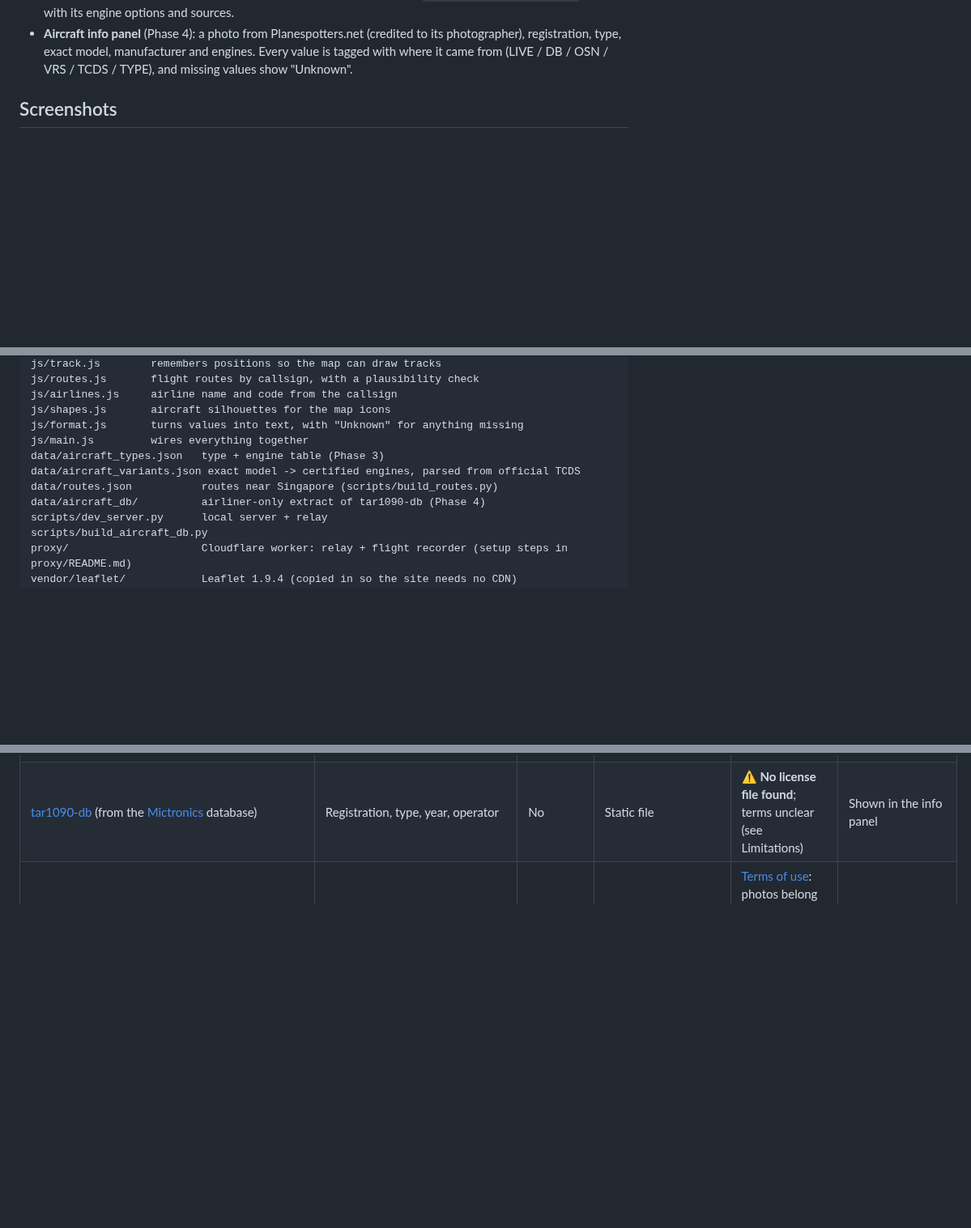
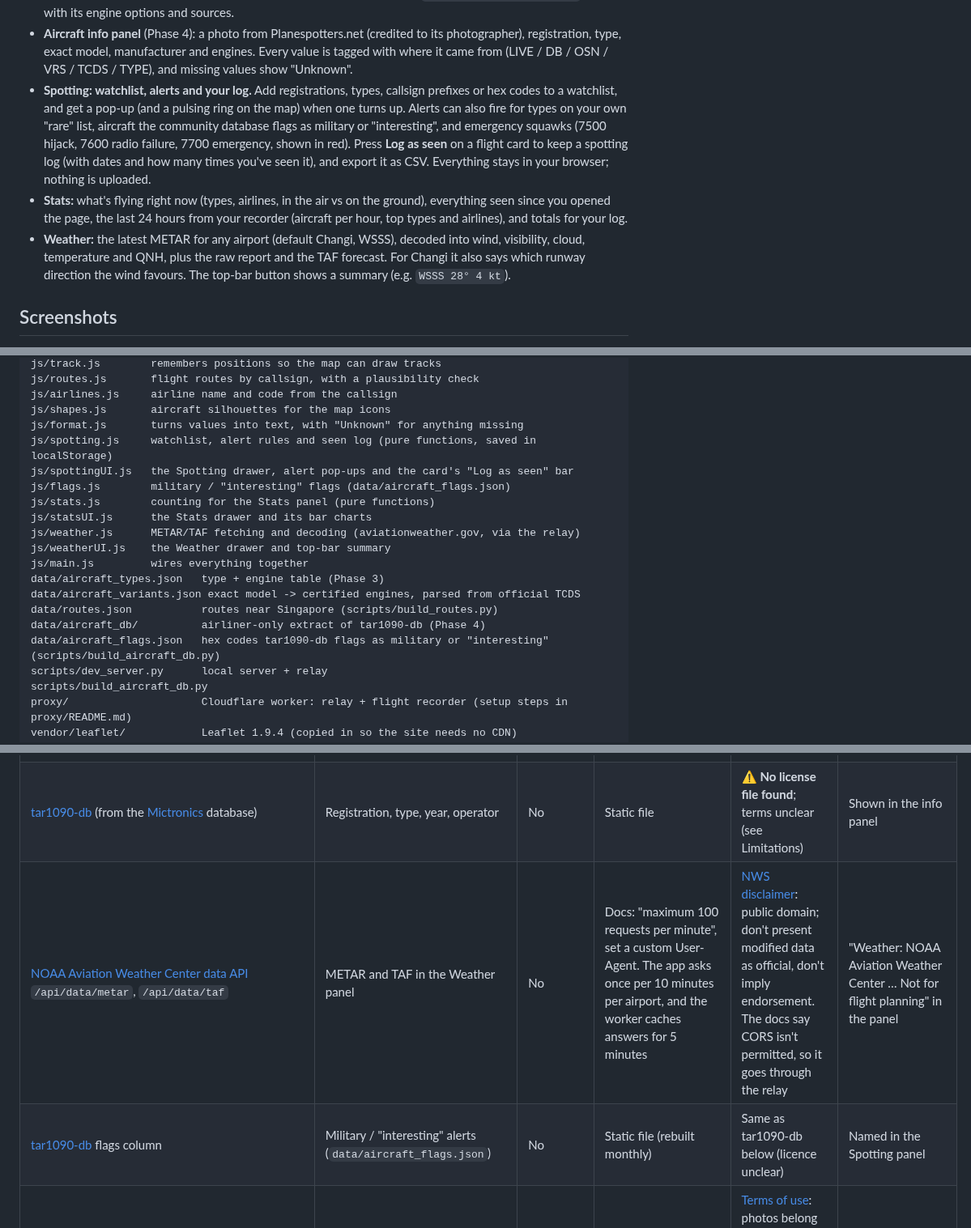
Before and after one commit to Themagicianleo/spotter-companion, a Markdown page: README.md, 3 parts joined by grey strips. Shown at 81% size. GitHub-like rendering; blank space fills up the shorter version.

```diff
--- a/README.md
+++ b/README.md
@@ -37,6 +37,18 @@ free, open data. It gives you some features that paid flight trackers charge for
 - **Aircraft info panel** (Phase 4): a photo from Planespotters.net (credited to its photographer), registration, type, exact model, manufacturer and
   engines. Every value is tagged with where it came from (LIVE / DB / OSN / VRS / TCDS / TYPE), and
   missing values show "Unknown".
+- **Spotting: watchlist, alerts and your log.** Add registrations, types, callsign prefixes or hex codes to a
+  watchlist, and get a pop-up (and a pulsing ring on the map) when one turns up. Alerts can also fire for
+  types on your own "rare" list, aircraft the community database flags as military or "interesting", and
+  emergency squawks (7500 hijack, 7600 radio failure, 7700 emergency, shown in red). Press **Log as seen** on a
+  flight card to keep a spotting log (with dates and how many times you've seen it), and export it as CSV.
+  Everything stays in your browser; nothing is uploaded.
+- **Stats:** what's flying right now (types, airlines, in the air vs on the ground), everything seen since you
+  opened the page, the last 24 hours from your recorder (aircraft per hour, top types and airlines), and
+  totals for your log.
+- **Weather:** the latest METAR for any airport (default Changi, WSSS), decoded into wind, visibility, cloud,
+  temperature and QNH, plus the raw report and the TAF forecast. For Changi it also says which runway direction
+  the wind favours. The top-bar button shows a summary (e.g. `WSSS 28° 4 kt`).
 
 ## Screenshots
 
@@ -124,11 +143,19 @@ js/routes.js       flight routes by callsign, with a plausibility check
 js/airlines.js     airline name and code from the callsign
 js/shapes.js       aircraft silhouettes for the map icons
 js/format.js       turns values into text, with "Unknown" for anything missing
+js/spotting.js     watchlist, alert rules and seen log (pure functions, saved in localStorage)
+js/spottingUI.js   the Spotting drawer, alert pop-ups and the card's "Log as seen" bar
+js/flags.js        military / "interesting" flags (data/aircraft_flags.json)
+js/stats.js        counting for the Stats panel (pure functions)
+js/statsUI.js      the Stats drawer and its bar charts
+js/weather.js      METAR/TAF fetching and decoding (aviationweather.gov, via the relay)
+js/weatherUI.js    the Weather drawer and top-bar summary
 js/main.js         wires everything together
 data/aircraft_types.json   type + engine table (Phase 3)
 data/aircraft_variants.json exact model -> certified engines, parsed from official TCDS
 data/routes.json           routes near Singapore (scripts/build_routes.py)
 data/aircraft_db/          airliner-only extract of tar1090-db (Phase 4)
+data/aircraft_flags.json   hex codes tar1090-db flags as military or "interesting" (scripts/build_aircraft_db.py)
 scripts/dev_server.py      local server + relay
 scripts/build_aircraft_db.py
 proxy/                     Cloudflare worker: relay + flight recorder (setup steps in proxy/README.md)
@@ -157,6 +184,8 @@ before you publish.**
 | [OpenStreetMap](https://www.openstreetmap.org/copyright) tiles | Map background | No | [Tile usage policy](https://operations.osmfoundation.org/policies/tiles/) | ODbL | "© OpenStreetMap contributors" |
 | [EOX Sentinel-2 cloudless 2024](https://s2maps.eu) tiles | Satellite background (Map/Satellite switch) | No | Not published | [CC BY-NC-SA 4.0](https://creativecommons.org/licenses/by-nc-sa/4.0/): free for non-commercial use with attribution; commercial use needs an EOX licence | "Sentinel-2 cloudless by EOX IT Services GmbH (contains modified Copernicus Sentinel data 2024)" shown on the map |
 | [tar1090-db](https://github.com/wiedehopf/tar1090-db) (from the [Mictronics](https://www.mictronics.de/aircraft-database/) database) | Registration, type, year, operator | No | Static file | ⚠ **No license file found**; terms unclear (see Limitations) | Shown in the info panel |
+| [NOAA Aviation Weather Center data API](https://aviationweather.gov/data/api/) `/api/data/metar`, `/api/data/taf` | METAR and TAF in the Weather panel | No | Docs: "maximum 100 requests per minute", set a custom User-Agent. The app asks once per 10 minutes per airport, and the worker caches answers for 5 minutes | [NWS disclaimer](https://www.weather.gov/disclaimer): public domain; don't present modified data as official, don't imply endorsement. The docs say CORS isn't permitted, so it goes through the relay | "Weather: NOAA Aviation Weather Center … Not for flight planning" in the panel |
+| [tar1090-db](https://github.com/wiedehopf/tar1090-db) flags column | Military / "interesting" alerts (`data/aircraft_flags.json`) | No | Static file (rebuilt monthly) | Same as tar1090-db below (licence unclear) | Named in the Spotting panel |
 | [Planespotters.net](https://www.planespotters.net) photo API `api.planespotters.net/pub/photos/hex/{hex}` | Aircraft photo in the info panel | No | Not published. One lookup per aircraft per visit, cached in memory | [Terms of use](https://www.planespotters.net/legal/termsofuse): photos belong to the photographers; must show "© photographer" and link to the photo page; hotlink only, never re-host | "© name · via Planespotters.net" under each photo, and the photo links to its page |
 | [OpenSky Network aircraft database](https://opensky-network.org/data/aircraft) (monthly snapshot, merged by the build) | Exact model (e.g. A320-251N), serial number, build year, engine as recorded | No | Static file | OpenSky says the aircraft database is not covered by its terms of use (search summary; page not reachable from the build environment) | "OSN" tag on each value |
 | Official type certificate data sheets (EASA, UK CAA), as text on the `tcds-text` branch | `data/aircraft_variants.json`: engines certified for each exact Airbus/A220 model | No | – | Public regulatory documents | "TCDS" tag; document name and text line number shown in the panel |
```
Also changed, not shown: other parts of README.md (+26 -0 lines), docs/screenshots/stats-synthetic.png (added), docs/screenshots/weather-synthetic.png (added).
